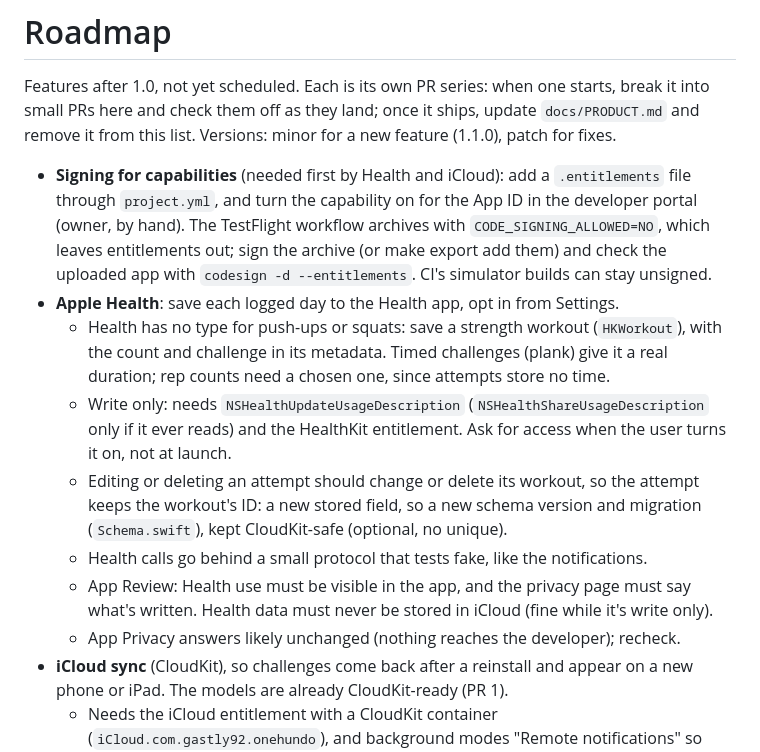
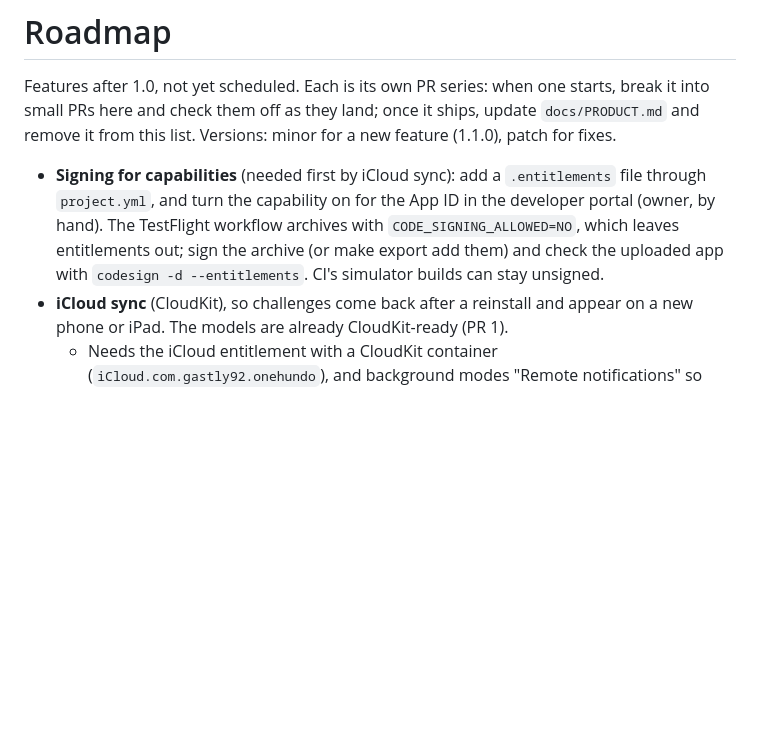
Before and after one commit to Gastly92/one-hundo, a Markdown page: docs/ROADMAP.md, the part around the change. GitHub-like rendering; blank space fills up the shorter version.

Commit message:
Roadmap: drop Apple Health (#91)

```diff
--- a/docs/ROADMAP.md
+++ b/docs/ROADMAP.md
@@ -9,7 +9,7 @@ it from this list. Versions: minor for a
 new feature (1.1.0), patch for fixes.
 
 - **Signing for capabilities** (needed
-  first by Health and iCloud): add a
+  first by iCloud sync): add a
   `.entitlements` file through
   `project.yml`, and turn the capability
   on for the App ID in the developer
@@ -21,38 +21,6 @@ new feature (1.1.0), patch for fixes.
   uploaded app with
   `codesign -d --entitlements`. CI's
   simulator builds can stay unsigned.
-- **Apple Health**: save each logged day
-  to the Health app, opt in from Settings.
-  - Health has no type for push-ups or
-    squats: save a strength workout
-    (`HKWorkout`), with the count and
-    challenge in its metadata. Timed
-    challenges (plank) give it a real
-    duration; rep counts need a chosen
-    one, since attempts store no time.
-  - Write only: needs
-    `NSHealthUpdateUsageDescription`
-    (`NSHealthShareUsageDescription` only
-    if it ever reads) and the HealthKit
-    entitlement. Ask for access when the
-    user turns it on, not at launch.
-  - Editing or deleting an attempt should
-    change or delete its workout, so the
-    attempt keeps the workout's ID: a new
-    stored field, so a new schema version
-    and migration (`Schema.swift`), kept
-    CloudKit-safe (optional, no unique).
-  - Health calls go behind a small
-    protocol that tests fake, like the
-    notifications.
-  - App Review: Health use must be
-    visible in the app, and the privacy
-    page must say what's written. Health
-    data must never be stored in iCloud
-    (fine while it's write only).
-  - App Privacy answers likely unchanged
-    (nothing reaches the developer);
-    recheck.
 - **iCloud sync** (CloudKit), so
   challenges come back after a reinstall
   and appear on a new phone or iPad. The
```
